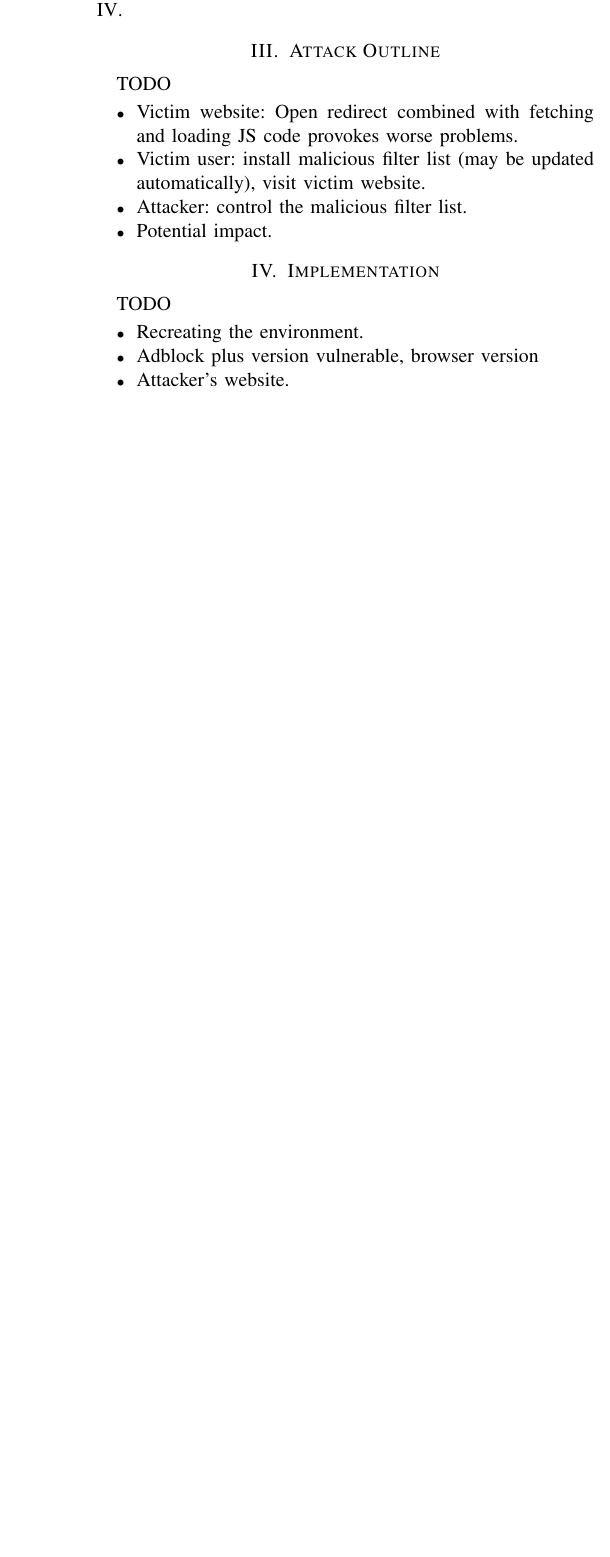
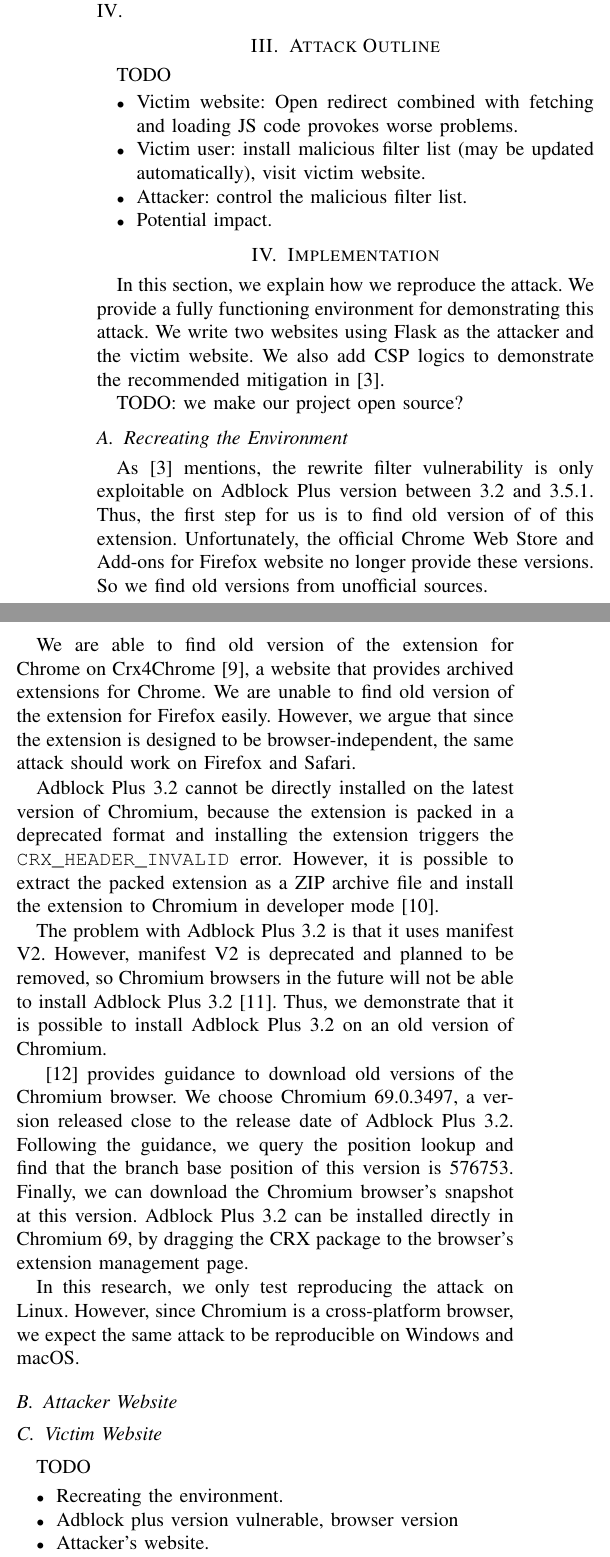
Before and after one commit to lxylxy123456/14828, a LaTeX paper (paper/paper.tex): part of one column of page 2 of 2 before the commit and two parts of the columns of page 2 of 3 after it, the two joined at a grey line, cut so that both start at the same text, the shorter picture padded with empty space. Compiled offline with pdfLaTeX; a missing font is replaced by an installed copy or a similar font; a LaTeX package or settings file that is missing is left out.

Commit message:
Writing implementation section

```diff
--- a/paper/paper.tex
+++ b/paper/paper.tex
@@ -7,6 +7,9 @@
 \usepackage{graphicx}
 \usepackage{textcomp}
 \usepackage{xcolor}
+\usepackage{verbatim}
+\usepackage{listings}
+\lstset{basicstyle=\ttfamily}
 \def\BibTeX{{\rm B\kern-.05em{\sc i\kern-.025em b}\kern-.08em
     T\kern-.1667em\lower.7ex\hbox{E}\kern-.125emX}}
 \begin{document}
@@ -104,8 +107,33 @@ TODO
 \item Potential impact.
 \end{itemize}
 
-\section{Implementation}\label{sec:Implementation}
-% Eric Li: I am editing this section on GitHub, please do not edit this section.
+\section{Implementation}
+\label{sec:Implementation}
+% Author: Eric Li
+
+In this section, we explain how we reproduce the attack. We provide a fully functioning environment for demonstrating this attack. We write two websites using Flask as the attacker and the victim website. We also add CSP logics to demonstrate the recommended mitigation in \cite{abp_code_injection}.
+
+TODO: we make our project open source?
+
+\subsection{Recreating the Environment}
+
+As \cite{abp_code_injection} mentions, the rewrite filter vulnerability is only exploitable on Adblock Plus version between 3.2 and 3.5.1. Thus, the first step for us is to find old version of of this extension. Unfortunately, the official Chrome Web Store and Add-ons for Firefox website no longer provide these versions. So we find old versions from unofficial sources.
+
+We are able to find old version of the extension for Chrome on Crx4Chrome \cite{cr4chrome_abp}, a website that provides archived extensions for Chrome. We are unable to find old version of the extension for Firefox easily. However, we argue that since the extension is designed to be browser-independent, the same attack should work on Firefox and Safari.
+
+Adblock Plus 3.2 cannot be directly installed on the latest version of Chromium, because the extension is packed in a deprecated format and installing the extension triggers the \lstinline{CRX_HEADER_INVALID} error. However, it is possible to extract the packed extension as a ZIP archive file and install the extension to Chromium in developer mode \cite{stackoverflow_crx_header_invalid}.
+
+The problem with Adblock Plus 3.2 is that it uses manifest V2. However, manifest V2 is deprecated and planned to be removed, so Chromium browsers in the future will not be able to install Adblock Plus 3.2 \cite{chrome_manifest_v2}. Thus, we demonstrate that it is possible to install Adblock Plus 3.2 on an old version of Chromium.
+
+\cite{chromium_old_download} provides guidance to download old versions of the Chromium browser. We choose Chromium 69.0.3497, a version released close to the release date of Adblock Plus 3.2.
+Following the guidance, we query the position lookup and find that the branch base position of this version is 576753. Finally, we can download the Chromium browser's snapshot at this version. Adblock Plus 3.2 can be installed directly in Chromium 69, by dragging the CRX package to the browser's extension management page.
+
+In this research, we only test reproducing the attack on Linux. However, since Chromium is a cross-platform browser, we expect the same attack to be reproducible on Windows and macOS.
+
+\subsection{Attacker Website}
+
+\subsection{Victim Website}
+
 TODO
 \begin{itemize}
 \item Recreating the environment.
```
Also changed, not shown: paper/references.bib (+28 -0 lines).
